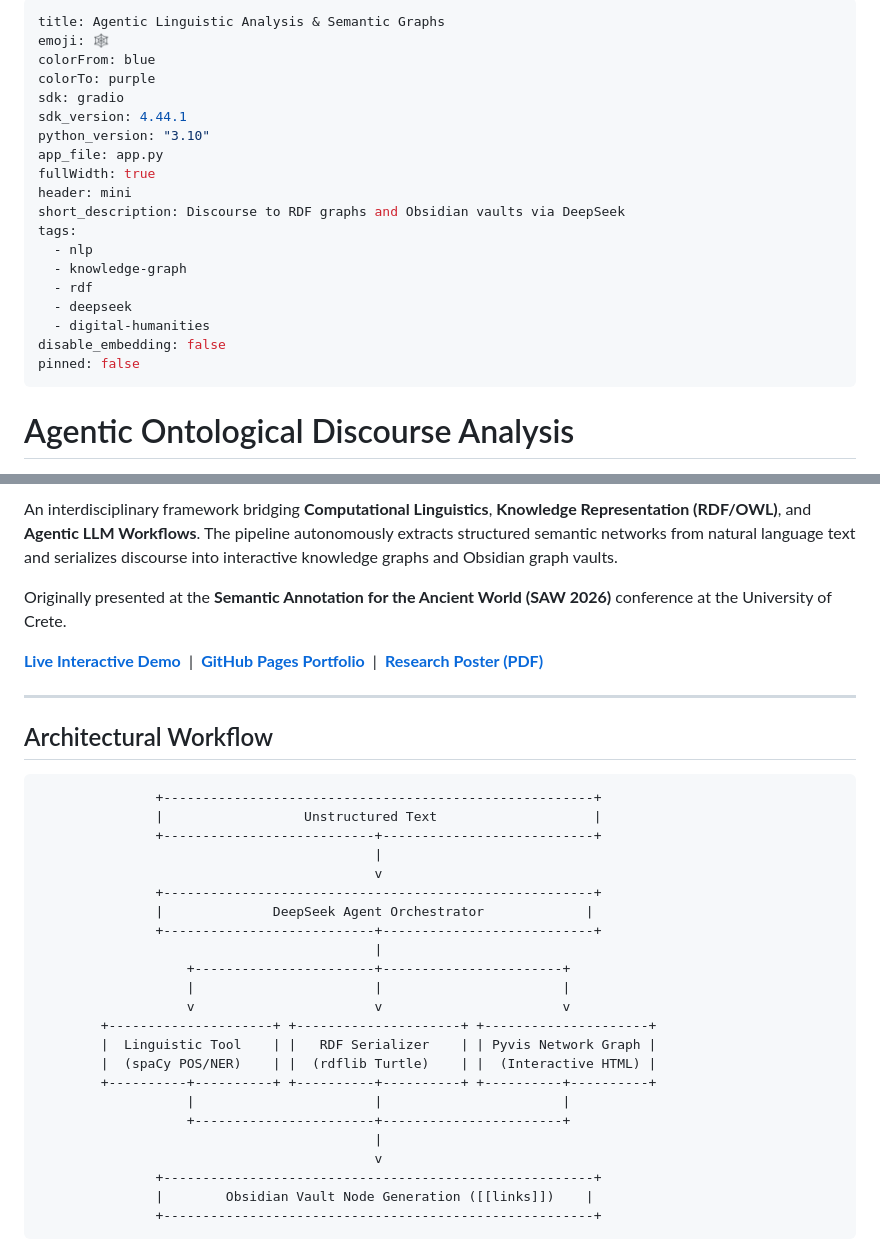
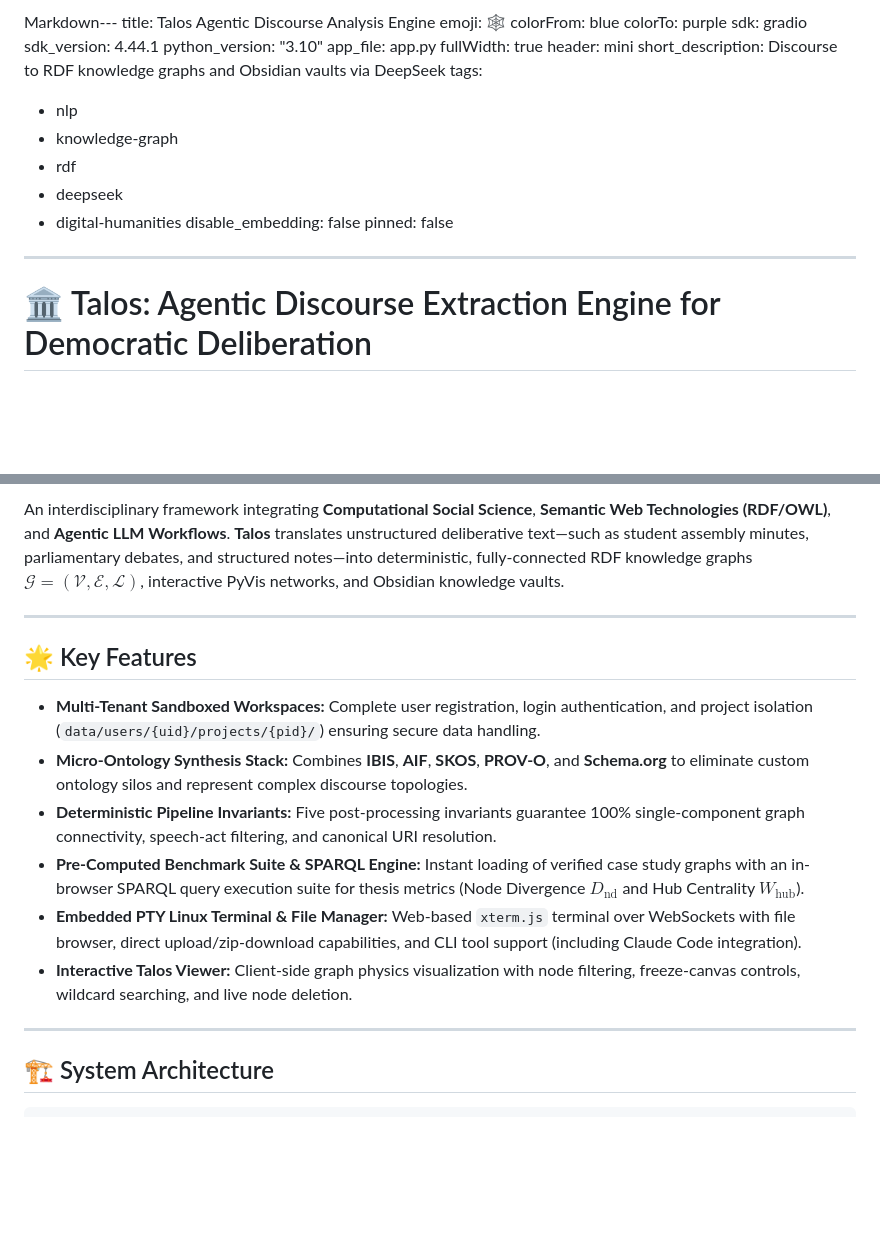
Before and after one commit to kokorikos212/Digital_Humanities, a Markdown page: README.md, 2 parts joined by grey strips. Rendered like a GitHub page; blank space fills up the shorter version.

````diff
--- a/README.md
+++ b/README.md
@@ -1,5 +1,5 @@
----
-title: Agentic Linguistic Analysis & Semantic Graphs
+Markdown---
+title: Talos Agentic Discourse Analysis Engine
 emoji: 🕸️
 colorFrom: blue
 colorTo: purple
@@ -9,7 +9,7 @@ python_version: "3.10"
 app_file: app.py
 fullWidth: true
 header: mini
-short_description: Discourse to RDF graphs and Obsidian vaults via DeepSeek
+short_description: Discourse to RDF knowledge graphs and Obsidian vaults via DeepSeek
 tags:
   - nlp
   - knowledge-graph
@@ -20,5 +20,5 @@ disable_embedding: false
 pinned: false
 ---
 
-# Agentic Ontological Discourse Analysis
+# 🏛️ Talos: Agentic Discourse Extraction Engine for Democratic Deliberation
 
@@ -29,37 +29,19 @@ pinned: false
 
-An interdisciplinary framework bridging **Computational Linguistics**, **Knowledge Representation (RDF/OWL)**, and **Agentic LLM Workflows**. The pipeline autonomously extracts structured semantic networks from natural language text and serializes discourse into interactive knowledge graphs and Obsidian graph vaults.
-
-Originally presented at the **Semantic Annotation for the Ancient World (SAW 2026)** conference at the University of Crete.
-
-[**Live Interactive Demo**](https://nospadiss-agentic-linguistic-analysis.hf.space) &nbsp;|&nbsp; [**GitHub Pages Portfolio**](https://kokorikos212.github.io/Digital_Humanities/) &nbsp;|&nbsp; [**Research Poster (PDF)**](resources/poster.pdf)
+An interdisciplinary framework integrating **Computational Social Science**, **Semantic Web Technologies (RDF/OWL)**, and **Agentic LLM Workflows**. **Talos** translates unstructured deliberative text—such as student assembly minutes, parliamentary debates, and structured notes—into deterministic, fully-connected RDF knowledge graphs $\mathcal{G} = (\mathcal{V}, \mathcal{E}, \mathcal{L})$, interactive PyVis networks, and Obsidian knowledge vaults.
 
 ---
 
-## Architectural Workflow
+## 🌟 Key Features
+
+* **Multi-Tenant Sandboxed Workspaces:** Complete user registration, login authentication, and project isolation (`data/users/{uid}/projects/{pid}/`) ensuring secure data handling.
+* **Micro-Ontology Synthesis Stack:** Combines **IBIS**, **AIF**, **SKOS**, **PROV-O**, and **Schema.org** to eliminate custom ontology silos and represent complex discourse topologies.
+* **Deterministic Pipeline Invariants:** Five post-processing invariants guarantee 100% single-component graph connectivity, speech-act filtering, and canonical URI resolution.
+* **Pre-Computed Benchmark Suite & SPARQL Engine:** Instant loading of verified case study graphs with an in-browser SPARQL query execution suite for thesis metrics (Node Divergence $D_{\text{nd}}$ and Hub Centrality $W_{\text{hub}}$).
+* **Embedded PTY Linux Terminal & File Manager:** Web-based `xterm.js` terminal over WebSockets with file browser, direct upload/zip-download capabilities, and CLI tool support (including Claude Code integration).
+* **Interactive Talos Viewer:** Client-side graph physics visualization with node filtering, freeze-canvas controls, wildcard searching, and live node deletion.
+
+---
+
+## 🏗️ System Architecture
 
 ```text
-               +-------------------------------------------------------+
-               |                  Unstructured Text                    |
-               +---------------------------+---------------------------+
-                                           |
-                                           v
-               +-------------------------------------------------------+
-               |              DeepSeek Agent Orchestrator             |
-               +---------------------------+---------------------------+
-                                           |
-                   +-----------------------+-----------------------+
-                   |                       |                       |
-                   v                       v                       v
-        +---------------------+ +---------------------+ +---------------------+
-        |  Linguistic Tool    | |   RDF Serializer    | | Pyvis Network Graph |
-        |  (spaCy POS/NER)    | |  (rdflib Turtle)    | |  (Interactive HTML) |
-        +----------+----------+ +----------+----------+ +----------+----------+
-                   |                       |                       |
-                   +-----------------------+-----------------------+
-                                           |
-                                           v
-               +-------------------------------------------------------+
-               |        Obsidian Vault Node Generation ([[links]])    |
-               +-------------------------------------------------------+
-```
-
````
Also changed, not shown: other parts of README.md (+84 -100 lines).
